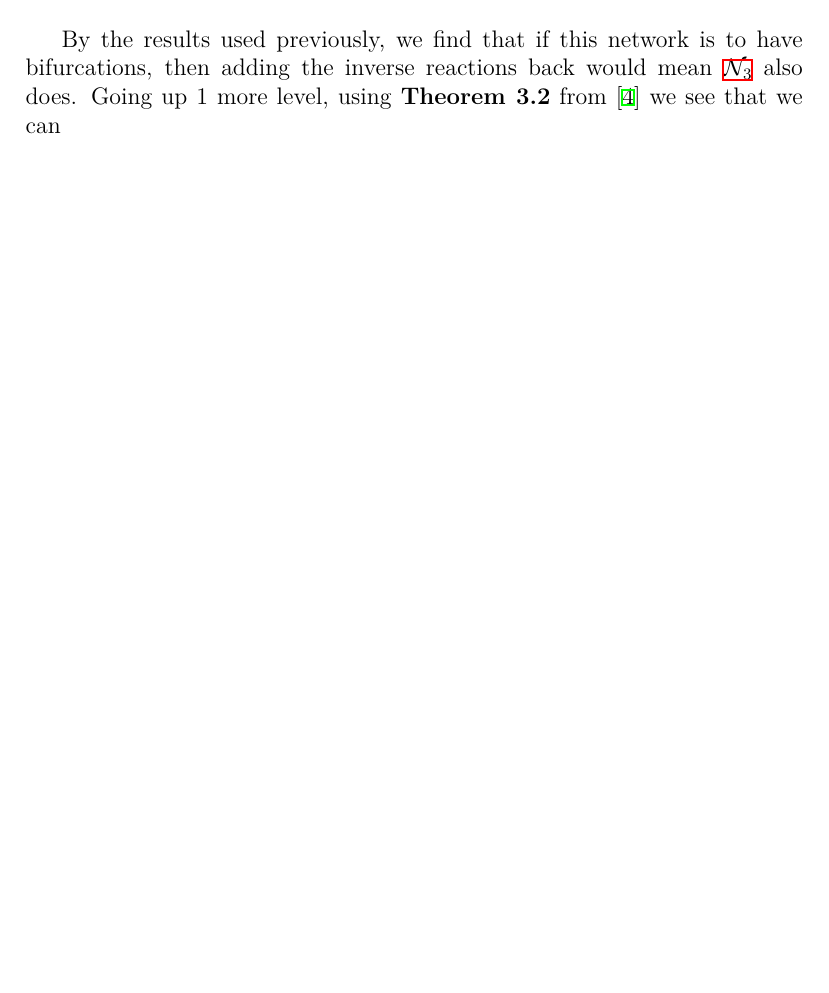
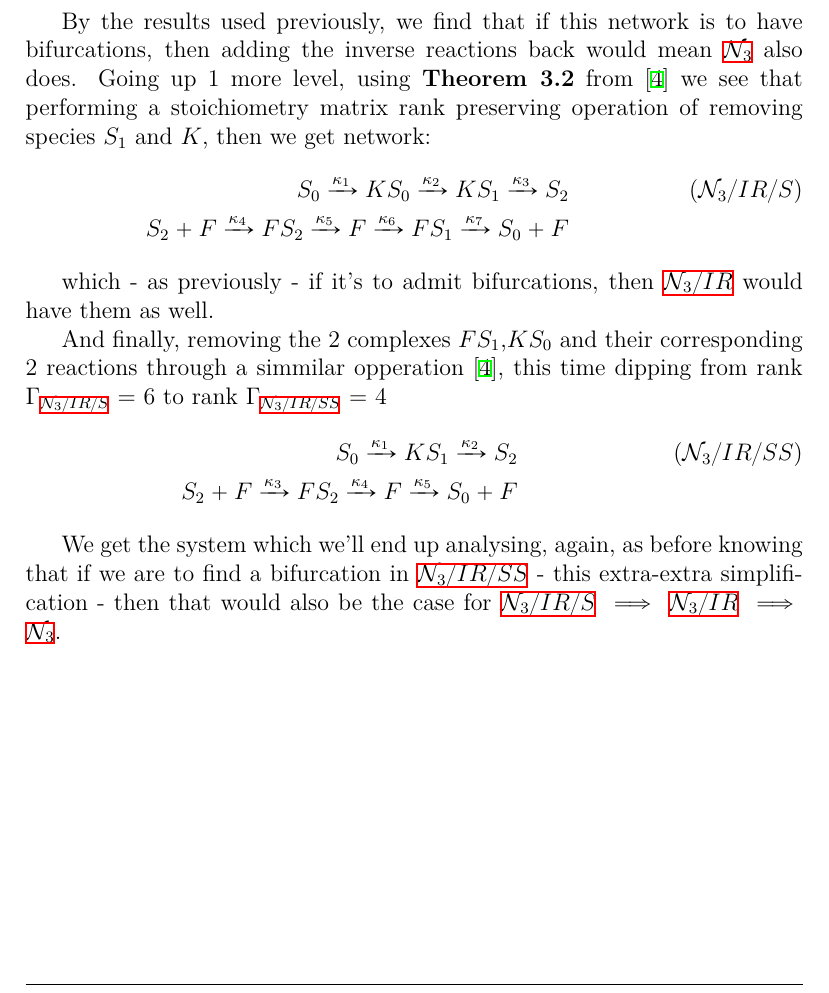
Before and after one commit to viktorashi/bachelor-thesis, a LaTeX thesis (main.tex, which reads chapters/chapter4.tex): part of page 71 of 84, cut so that both start at the same text, the shorter picture padded with empty space. Compiled offline with XeLaTeX; a LaTeX package or settings file that is missing is left out.

Commit message:
overview la ce-o sa facem sa aratam sistemu

```diff
--- a/chapters/chapter4.tex
+++ b/chapters/chapter4.tex
@@ -920,4 +920,18 @@ By the same results used in \ref{network2}, we go $1$ level up the simplificatio
 	S_{2} + F \xrightarrow{\kappa_4} FS_{2} \xrightarrow{\kappa_5} S_1 + F \xrightarrow{\kappa_6} FS_1 \xrightarrow{\kappa_{7}} S_0 + F \notag
 \end{align}
 
-By the results used previously, we find that if this network is to have bifurcations, then adding the inverse reactions back would mean \ref{network3} also does. Going up $1$ more level, using \textbf{Theorem 3.2} from \cite{banaji2017} we see that we can
+By the results used previously, we find that if this network is to have bifurcations, then adding the inverse reactions back would mean \ref{network3} also does. Going up $1$ more level, using \textbf{Theorem 3.2} from \cite{banaji2017} we see that performing a stoichiometry matrix rank preserving operation of removing species $S_1$ and $K$, then we get network:
+\begin{align}\label{network3_irr_s}
+	S_{0} \xrightarrow{\kappa_1} KS_{0} \xrightarrow{\kappa_2} K S_1 \xrightarrow{\kappa_3} S_2 \tag{$\mathcal{N}_3 / IR / S$} \\
+	S_{2} + F \xrightarrow{\kappa_4} FS_{2} \xrightarrow{\kappa_5} F \xrightarrow{\kappa_6} FS_1 \xrightarrow{\kappa_{7}} S_0 + F \notag
+\end{align}
+
+which - as previously - if it's to admit bifurcations, then \ref{network3_irr} would have them as well.
+
+And finally, removing the $2$ complexes $FS_1$,$KS_0$ and their corresponding $2$ reactions through a simmilar opperation \cite{banaji2017}, this time dipping from rank $\Gamma_{\text{\ref{network3_irr_s}}}$ = 6 to rank $\Gamma_{\text{\ref{network3_irr_ss}}}$ = 4
+\begin{align}\label{network3_irr_ss}
+	S_{0} \xrightarrow{\kappa_1} KS_{1} \xrightarrow{\kappa_2} S_2 \tag{$\mathcal{N}_3 / IR / SS$} \\
+	S_{2} + F \xrightarrow{\kappa_3} FS_{2} \xrightarrow{\kappa_4} F \xrightarrow{\kappa_{5}} S_0 + F \notag
+\end{align}
+
+We get the system which we'll end up analysing, again, as before knowing that if we are to find a bifurcation in \ref{network3_irr_ss} - this extra-extra simplification - then that would also be the case for \ref{network3_irr_s} $\implies$ \ref{network3_irr} $\implies$ \ref{network3}.
```
